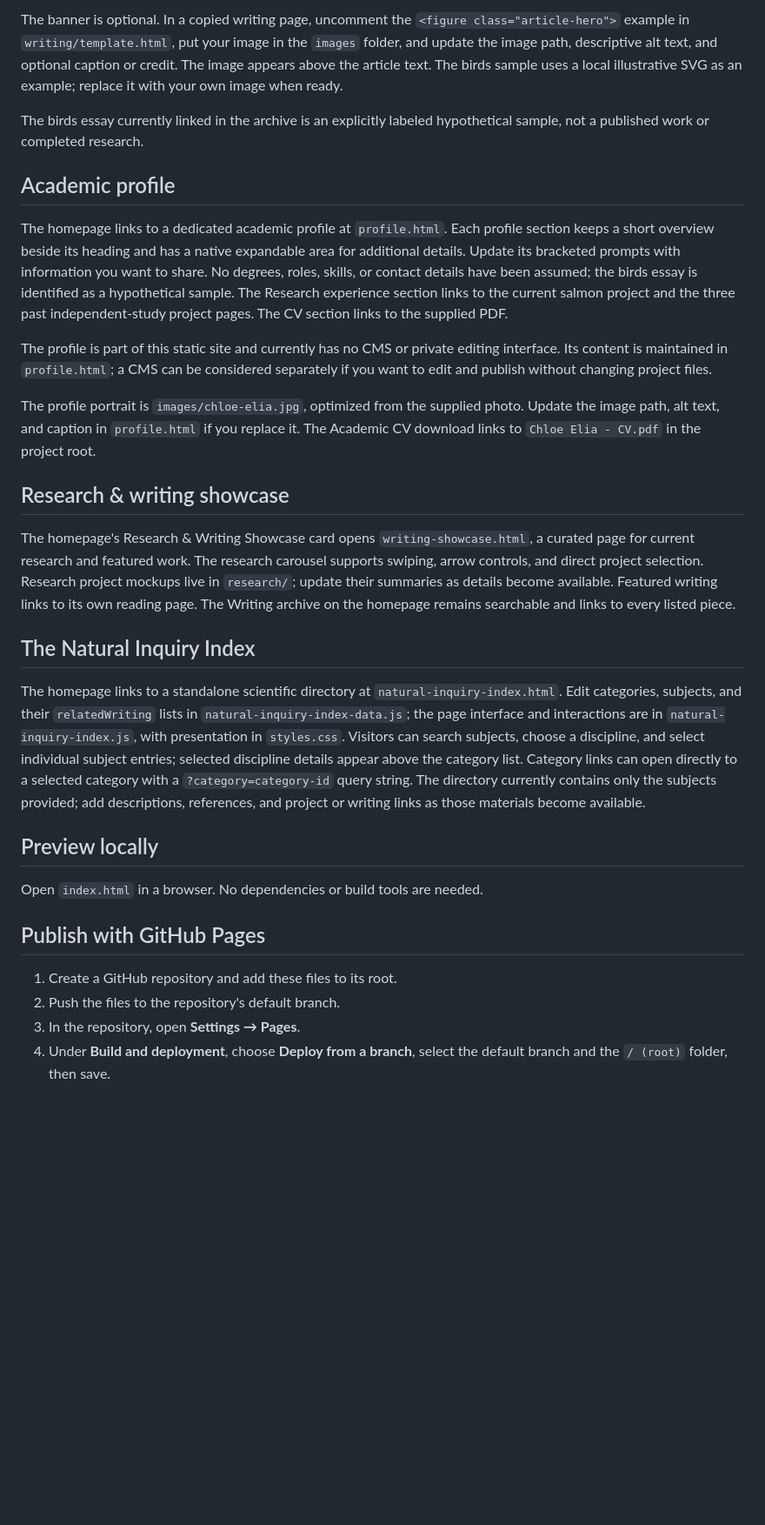
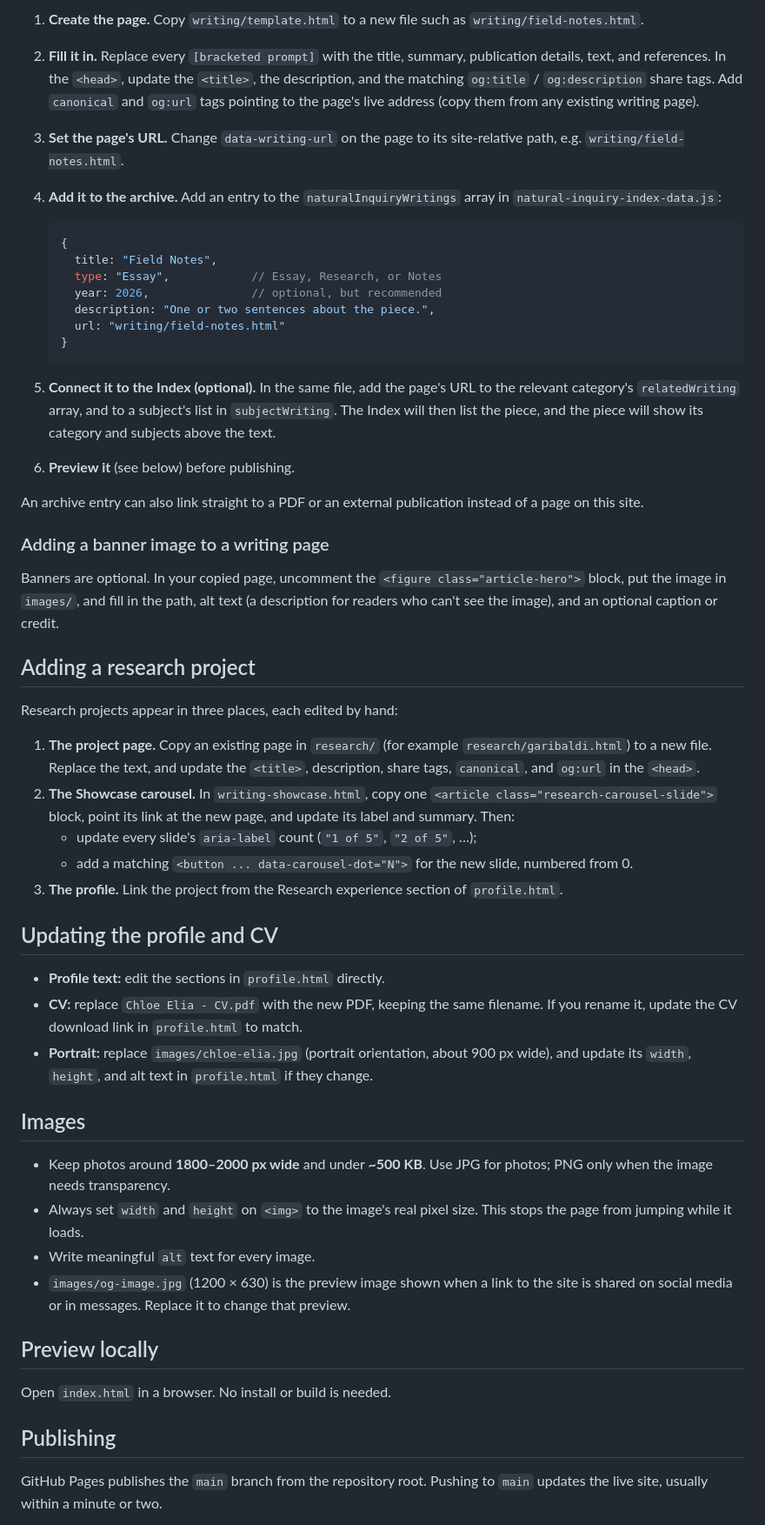
Before and after one commit to chloeroseelia/The-Natural-Inquiry, a Markdown page: README.md, the part around one of its changes. Shown at 87% size. Rendered like a GitHub page; blank space fills up the shorter version.

````diff
--- a/README.md
+++ b/README.md
@@ -35,32 +42,56 @@ The template is not listed in the archive. Copy and complete it before linking a
 
-The banner is optional. In a copied writing page, uncomment the `<figure class="article-hero">` example in `writing/template.html`, put your image in the `images` folder, and update the image path, descriptive alt text, and optional caption or credit. The image appears above the article text. The birds sample uses a local illustrative SVG as an example; replace it with your own image when ready.
+1. **Create the page.** Copy `writing/template.html` to a new file such as `writing/field-notes.html`.
+2. **Fill it in.** Replace every `[bracketed prompt]` with the title, summary, publication details, text, and references. In the `<head>`, update the `<title>`, the description, and the matching `og:title` / `og:description` share tags. Add `canonical` and `og:url` tags pointing to the page's live address (copy them from any existing writing page).
+3. **Set the page's URL.** Change `data-writing-url` on the page to its site-relative path, e.g. `writing/field-notes.html`.
+4. **Add it to the archive.** Add an entry to the `naturalInquiryWritings` array in `natural-inquiry-index-data.js`:
 
-The birds essay currently linked in the archive is an explicitly labeled hypothetical sample, not a published work or completed research.
+   ```js
+   {
+     title: "Field Notes",
+     type: "Essay",            // Essay, Research, or Notes
+     year: 2026,               // optional, but recommended
+     description: "One or two sentences about the piece.",
+     url: "writing/field-notes.html"
+   }
+   ```
 
-## Academic profile
+5. **Connect it to the Index (optional).** In the same file, add the page's URL to the relevant category's `relatedWriting` array, and to a subject's list in `subjectWriting`. The Index will then list the piece, and the piece will show its category and subjects above the text.
+6. **Preview it** (see below) before publishing.
 
-The homepage links to a dedicated academic profile at `profile.html`. Each profile section keeps a short overview beside its heading and has a native expandable area for additional details. Update its bracketed prompts with information you want to share. No degrees, roles, skills, or contact details have been assumed; the birds essay is identified as a hypothetical sample. The Research experience section links to the current salmon project and the three past independent-study project pages. The CV section links to the supplied PDF.
+An archive entry can also link straight to a PDF or an external publication instead of a page on this site.
 
-The profile is part of this static site and currently has no CMS or private editing interface. Its content is maintained in `profile.html`; a CMS can be considered separately if you want to edit and publish without changing project files.
+### Adding a banner image to a writing page
 
-The profile portrait is `images/chloe-elia.jpg`, optimized from the supplied photo. Update the image path, alt text, and caption in `profile.html` if you replace it. The Academic CV download links to `Chloe Elia - CV.pdf` in the project root.
+Banners are optional. In your copied page, uncomment the `<figure class="article-hero">` block, put the image in `images/`, and fill in the path, alt text (a description for readers who can't see the image), and an optional caption or credit.
 
-## Research & writing showcase
+## Adding a research project
 
-The homepage's Research & Writing Showcase card opens `writing-showcase.html`, a curated page for current research and featured work. The research carousel supports swiping, arrow controls, and direct project selection. Research project mockups live in `research/`; update their summaries as details become available. Featured writing links to its own reading page. The Writing archive on the homepage remains searchable and links to every listed piece.
+Research projects appear in three places, each edited by hand:
 
-## The Natural Inquiry Index
+1. **The project page.** Copy an existing page in `research/` (for example `research/garibaldi.html`) to a new file. Replace the text, and update the `<title>`, description, share tags, `canonical`, and `og:url` in the `<head>`.
+2. **The Showcase carousel.** In `writing-showcase.html`, copy one `<article class="research-carousel-slide">` block, point its link at the new page, and update its label and summary. Then:
+   - update every slide's `aria-label` count (`"1 of 5"`, `"2 of 5"`, …);
+   - add a matching `<button ... data-carousel-dot="N">` for the new slide, numbered from 0.
+3. **The profile.** Link the project from the Research experience section of `profile.html`.
 
-The homepage links to a standalone scientific directory at `natural-inquiry-index.html`. Edit categories, subjects, and their `relatedWriting` lists in `natural-inquiry-index-data.js`; the page interface and interactions are in `natural-inquiry-index.js`, with presentation in `styles.css`. Visitors can search subjects, choose a discipline, and select individual subject entries; selected discipline details appear above the category list. Category links can open directly to a selected category with a `?category=category-id` query string. The directory currently contains only the subjects provided; add descriptions, references, and project or writing links as those materials become available.
+## Updating the profile and CV
+
+- **Profile text:** edit the sections in `profile.html` directly.
+- **CV:** replace `Chloe Elia - CV.pdf` with the new PDF, keeping the same filename. If you rename it, update the CV download link in `profile.html` to match.
+- **Portrait:** replace `images/chloe-elia.jpg` (portrait orientation, about 900 px wide), and update its `width`, `height`, and alt text in `profile.html` if they change.
+
+## Images
+
+- Keep photos around **1800–2000 px wide** and under **~500 KB**. Use JPG for photos; PNG only when the image needs transparency.
+- Always set `width` and `height` on `<img>` to the image's real pixel size. This stops the page from jumping while it loads.
+- Write meaningful `alt` text for every image.
+- `images/og-image.jpg` (1200 × 630) is the preview image shown when a link to the site is shared on social media or in messages. Replace it to change that preview.
 
 ## Preview locally
 
-Open `index.html` in a browser. No dependencies or build tools are needed.
+Open `index.html` in a browser. No install or build is needed.
 
-## Publish with GitHub Pages
+## Publishing
 
-1. Create a GitHub repository and add these files to its root.
-2. Push the files to the repository's default branch.
-3. In the repository, open **Settings → Pages**.
-4. Under **Build and deployment**, choose **Deploy from a branch**, select the default branch and the `/ (root)` folder, then save.
+GitHub Pages publishes the `main` branch from the repository root. Pushing to `main` updates the live site, usually within a minute or two.
 
````
Also changed, not shown: other parts of README.md (+44 -25 lines), images/readme-screenshot.jpg (added).
